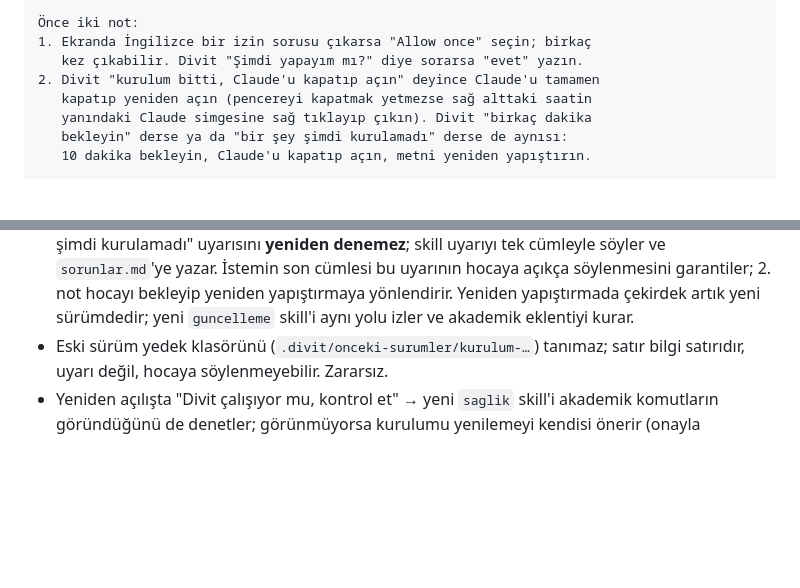
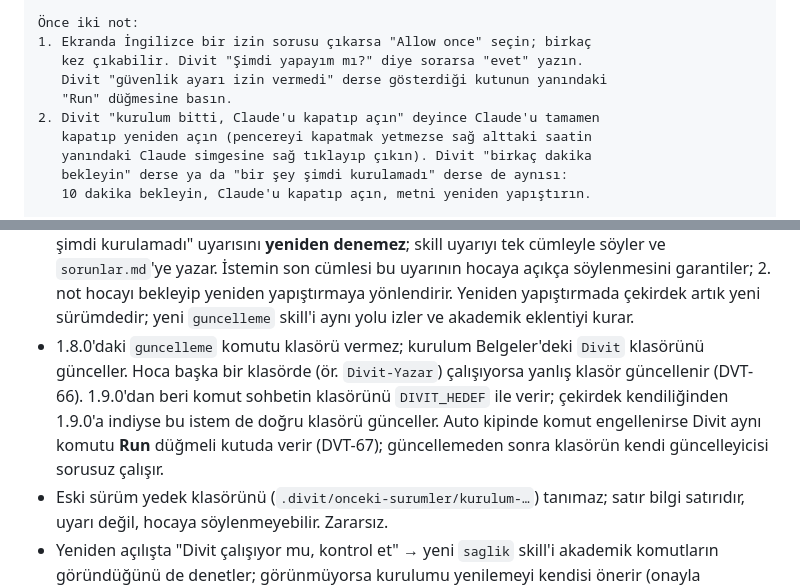
Before and after one commit to mehmetor/divit, a Markdown page: belgeler/GECIS-IKI-EKLENTI.md, 2 parts joined by grey strips. Drawn GitHub-style; blank space fills up the shorter version.

```diff
--- a/belgeler/GECIS-IKI-EKLENTI.md
+++ b/belgeler/GECIS-IKI-EKLENTI.md
@@ -106,6 +106,8 @@ yazı kutusuna yapıştırıp gönderin.
 Önce iki not:
 1. Ekranda İngilizce bir izin sorusu çıkarsa "Allow once" seçin; birkaç
    kez çıkabilir. Divit "Şimdi yapayım mı?" diye sorarsa "evet" yazın.
+   Divit "güvenlik ayarı izin vermedi" derse gösterdiği kutunun yanındaki
+   "Run" düğmesine basın.
 2. Divit "kurulum bitti, Claude'u kapatıp açın" deyince Claude'u tamamen
    kapatıp yeniden açın (pencereyi kapatmak yetmezse sağ alttaki saatin
    yanındaki Claude simgesine sağ tıklayıp çıkın). Divit "birkaç dakika
@@ -152,6 +154,14 @@ skill'leri okunarak değerlendirildi; makinede sınanmadı):
   2. not hocayı bekleyip yeniden yapıştırmaya yönlendirir. Yeniden
   yapıştırmada çekirdek artık yeni sürümdedir; yeni `guncelleme` skill'i
   aynı yolu izler ve akademik eklentiyi kurar.
+- 1.8.0'daki `guncelleme` komutu klasörü vermez; kurulum Belgeler'deki
+  `Divit` klasörünü günceller. Hoca başka bir klasörde (ör. `Divit-Yazar`)
+  çalışıyorsa yanlış klasör güncellenir (DVT-66). 1.9.0'dan beri komut
+  sohbetin klasörünü `DIVIT_HEDEF` ile verir; çekirdek kendiliğinden
+  1.9.0'a indiyse bu istem de doğru klasörü günceller. Auto kipinde
+  komut engellenirse Divit aynı komutu **Run** düğmeli kutuda verir
+  (DVT-67); güncellemeden sonra klasörün kendi güncelleyicisi sorusuz
+  çalışır.
 - Eski sürüm yedek klasörünü (`.divit/onceki-surumler/kurulum-…`) tanımaz;
   satır bilgi satırıdır, uyarı değil, hocaya söylenmeyebilir. Zararsız.
 - Yeniden açılışta "Divit çalışıyor mu, kontrol et" → yeni `saglik` skill'i
```
Also changed, not shown: belgeler/TEST-ORTAMI.md (+42 -20 lines), plugins/divit/SURUM.md (+2 -0 lines).
